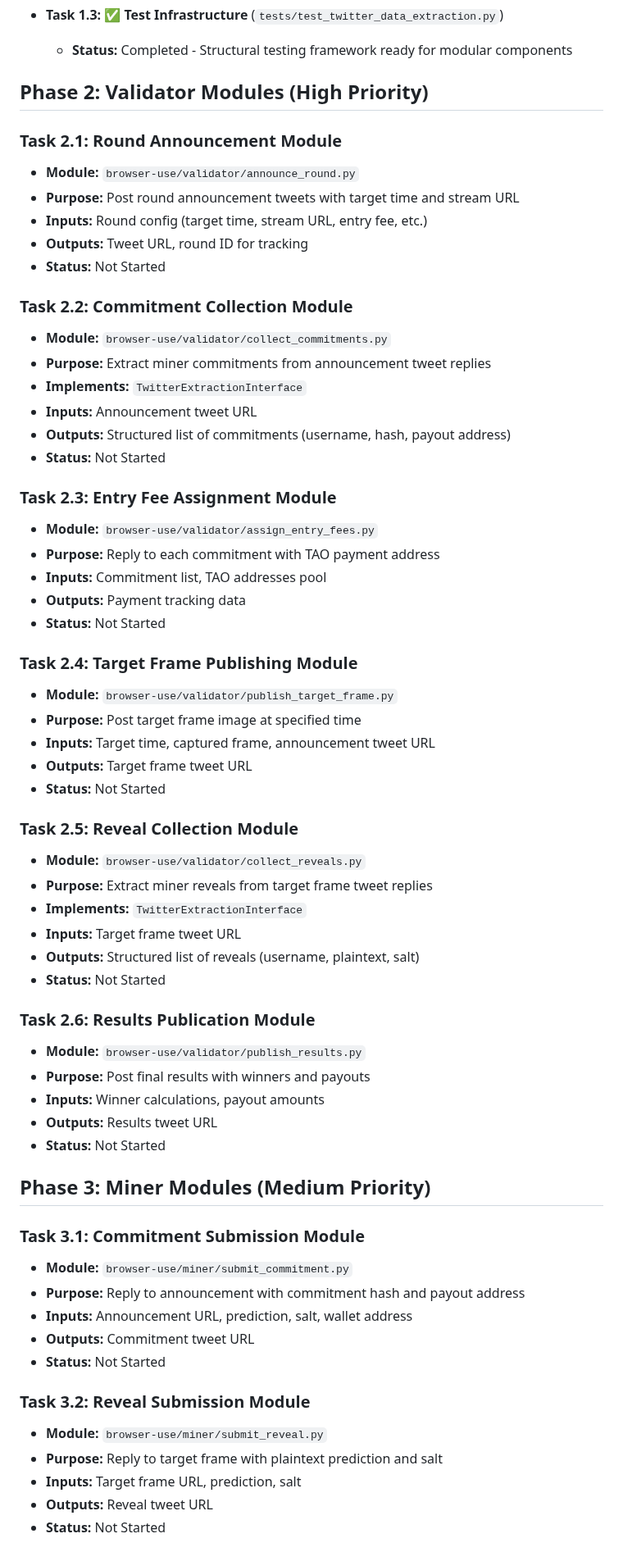
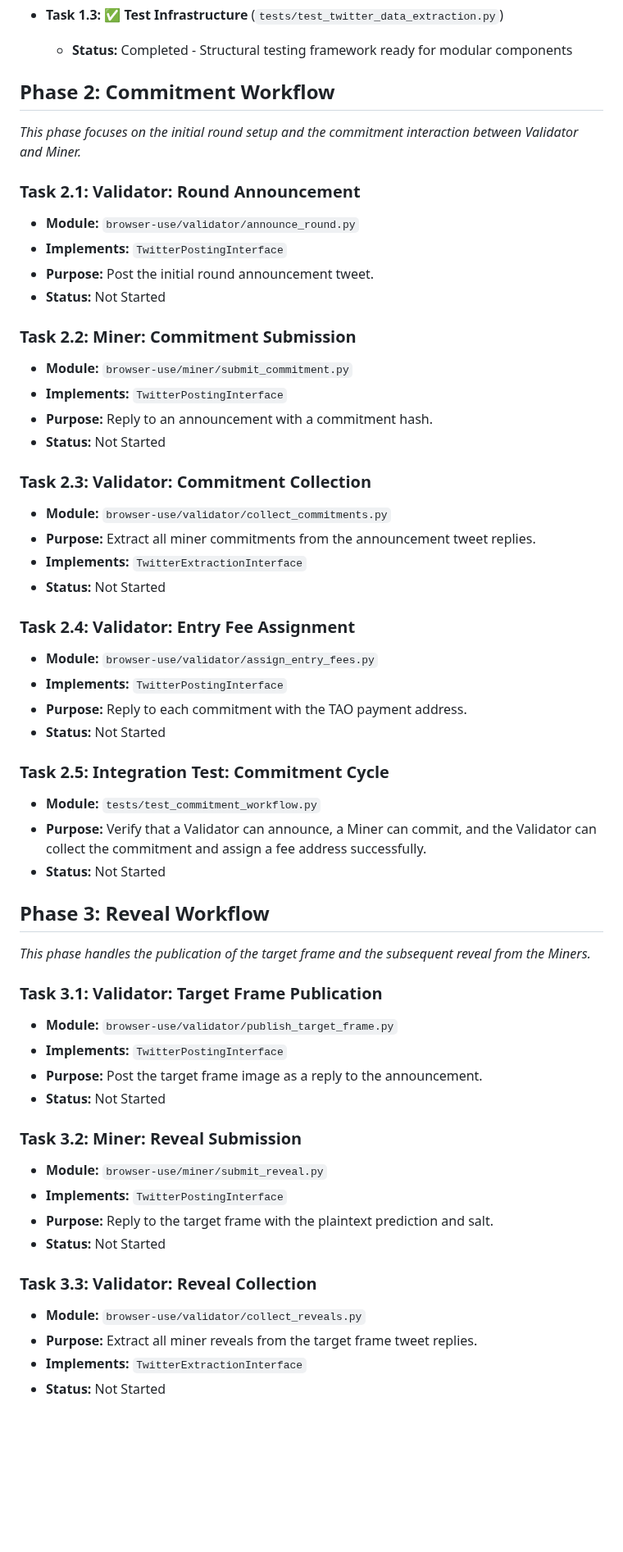
Before and after one commit to grasslandnetwork/cliptions, a Markdown page: browser-use/ROADMAP.md, the part around one of its changes. Shown at 82% size. GitHub-like rendering; blank space fills up the shorter version.

```diff
--- a/browser-use/ROADMAP.md
+++ b/browser-use/ROADMAP.md
@@ -24,65 +24,58 @@ Instead of a monolithic script, the system will be composed of specialized modul
 *   **Task 1.3:** ✅ **Test Infrastructure** (`tests/test_twitter_data_extraction.py`)
     *   **Status:** Completed - Structural testing framework ready for modular components
 
-## Phase 2: Validator Modules (High Priority)
+## Phase 2: Commitment Workflow
 
-### **Task 2.1:** Round Announcement Module
+*This phase focuses on the initial round setup and the commitment interaction between Validator and Miner.*
+
+### **Task 2.1:** Validator: Round Announcement
 *   **Module:** `browser-use/validator/announce_round.py`
-*   **Purpose:** Post round announcement tweets with target time and stream URL
-*   **Inputs:** Round config (target time, stream URL, entry fee, etc.)
-*   **Outputs:** Tweet URL, round ID for tracking
+*   **Implements:** `TwitterPostingInterface`
+*   **Purpose:** Post the initial round announcement tweet.
 *   **Status:** Not Started
 
-### **Task 2.2:** Commitment Collection Module
-*   **Module:** `browser-use/validator/collect_commitments.py`
-*   **Purpose:** Extract miner commitments from announcement tweet replies
-*   **Implements:** `TwitterExtractionInterface`
-*   **Inputs:** Announcement tweet URL
-*   **Outputs:** Structured list of commitments (username, hash, payout address)
+### **Task 2.2:** Miner: Commitment Submission
+*   **Module:** `browser-use/miner/submit_commitment.py`
+*   **Implements:** `TwitterPostingInterface`
+*   **Purpose:** Reply to an announcement with a commitment hash.
 *   **Status:** Not Started
 
-### **Task 2.3:** Entry Fee Assignment Module
-*   **Module:** `browser-use/validator/assign_entry_fees.py`
-*   **Purpose:** Reply to each commitment with TAO payment address
-*   **Inputs:** Commitment list, TAO addresses pool
-*   **Outputs:** Payment tracking data
+### **Task 2.3:** Validator: Commitment Collection
+*   **Module:** `browser-use/validator/collect_commitments.py`
+*   **Purpose:** Extract all miner commitments from the announcement tweet replies.
+*   **Implements:** `TwitterExtractionInterface`
 *   **Status:** Not Started
 
-### **Task 2.4:** Target Frame Publishing Module
-*   **Module:** `browser-use/validator/publish_target_frame.py`
-*   **Purpose:** Post target frame image at specified time
-*   **Inputs:** Target time, captured frame, announcement tweet URL
-*   **Outputs:** Target frame tweet URL
+### **Task 2.4:** Validator: Entry Fee Assignment
+*   **Module:** `browser-use/validator/assign_entry_fees.py`
+*   **Implements:** `TwitterPostingInterface`
+*   **Purpose:** Reply to each commitment with the TAO payment address.
 *   **Status:** Not Started
 
-### **Task 2.5:** Reveal Collection Module
-*   **Module:** `browser-use/validator/collect_reveals.py`
-*   **Purpose:** Extract miner reveals from target frame tweet replies
-*   **Implements:** `TwitterExtractionInterface`
-*   **Inputs:** Target frame tweet URL
-*   **Outputs:** Structured list of reveals (username, plaintext, salt)
+### **Task 2.5:** Integration Test: Commitment Cycle
+*   **Module:** `tests/test_commitment_workflow.py`
+*   **Purpose:** Verify that a Validator can announce, a Miner can commit, and the Validator can collect the commitment and assign a fee address successfully.
 *   **Status:** Not Started
 
-### **Task 2.6:** Results Publication Module
-*   **Module:** `browser-use/validator/publish_results.py`
-*   **Purpose:** Post final results with winners and payouts
-*   **Inputs:** Winner calculations, payout amounts
-*   **Outputs:** Results tweet URL
+## Phase 3: Reveal Workflow
+
+*This phase handles the publication of the target frame and the subsequent reveal from the Miners.*
+
+### **Task 3.1:** Validator: Target Frame Publication
+*   **Module:** `browser-use/validator/publish_target_frame.py`
+*   **Implements:** `TwitterPostingInterface`
+*   **Purpose:** Post the target frame image as a reply to the announcement.
 *   **Status:** Not Started
 
-## Phase 3: Miner Modules (Medium Priority)
-
-### **Task 3.1:** Commitment Submission Module
-*   **Module:** `browser-use/miner/submit_commitment.py`
-*   **Purpose:** Reply to announcement with commitment hash and payout address
-*   **Inputs:** Announcement URL, prediction, salt, wallet address
-*   **Outputs:** Commitment tweet URL
+### **Task 3.2:** Miner: Reveal Submission
+*   **Module:** `browser-use/miner/submit_reveal.py`
+*   **Implements:** `TwitterPostingInterface`
+*   **Purpose:** Reply to the target frame with the plaintext prediction and salt.
 *   **Status:** Not Started
 
-### **Task 3.2:** Reveal Submission Module
-*   **Module:** `browser-use/miner/submit_reveal.py`
-*   **Purpose:** Reply to target frame with plaintext prediction and salt
-*   **Inputs:** Target frame URL, prediction, salt
-*   **Outputs:** Reveal tweet URL
+### **Task 3.3:** Validator: Reveal Collection
+*   **Module:** `browser-use/validator/collect_reveals.py`
+*   **Purpose:** Extract all miner reveals from the target frame tweet replies.
+*   **Implements:** `TwitterExtractionInterface`
 *   **Status:** Not Started
 
```
Also changed, not shown: other parts of browser-use/ROADMAP.md (+34 -39 lines).
